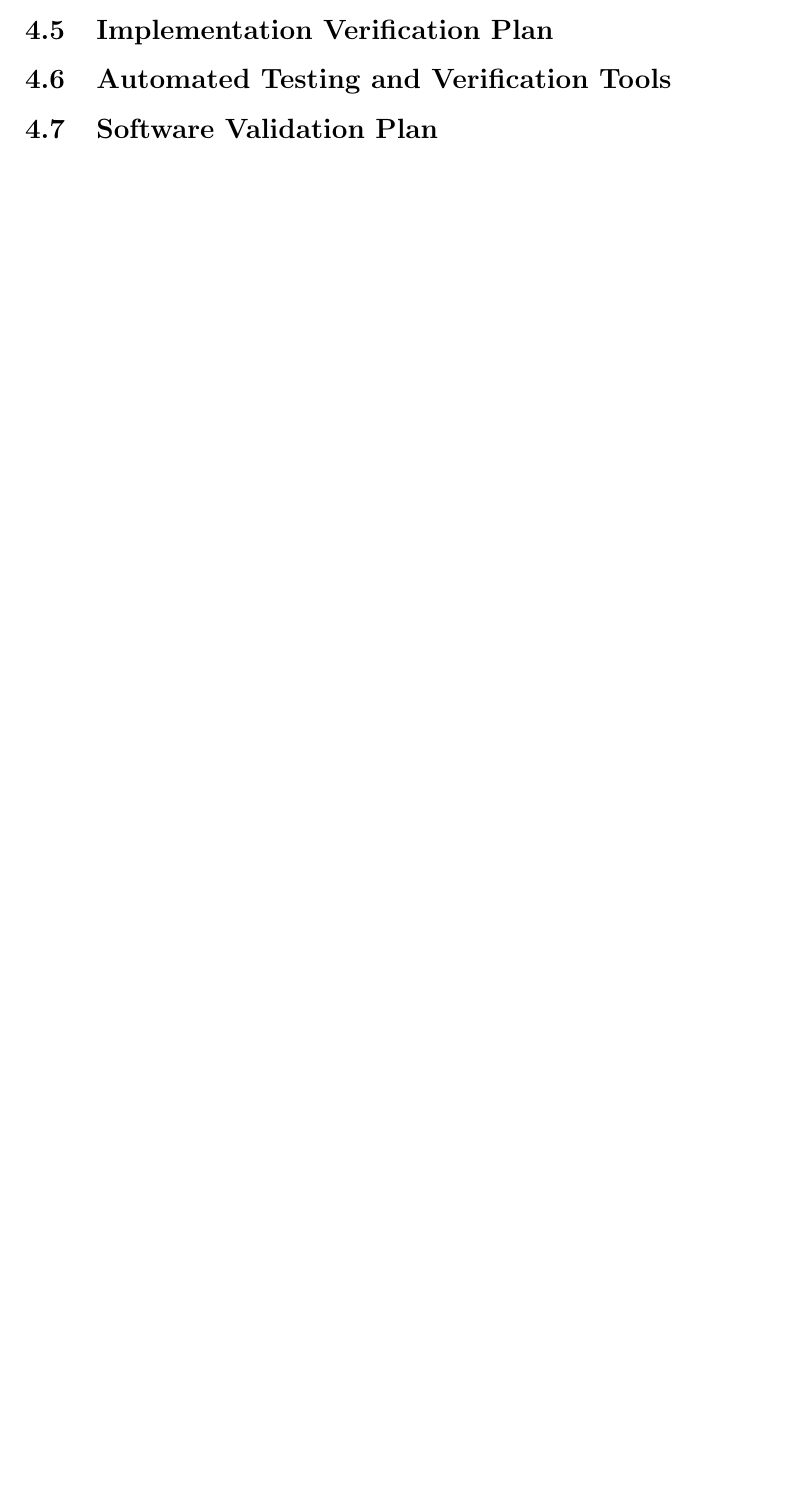
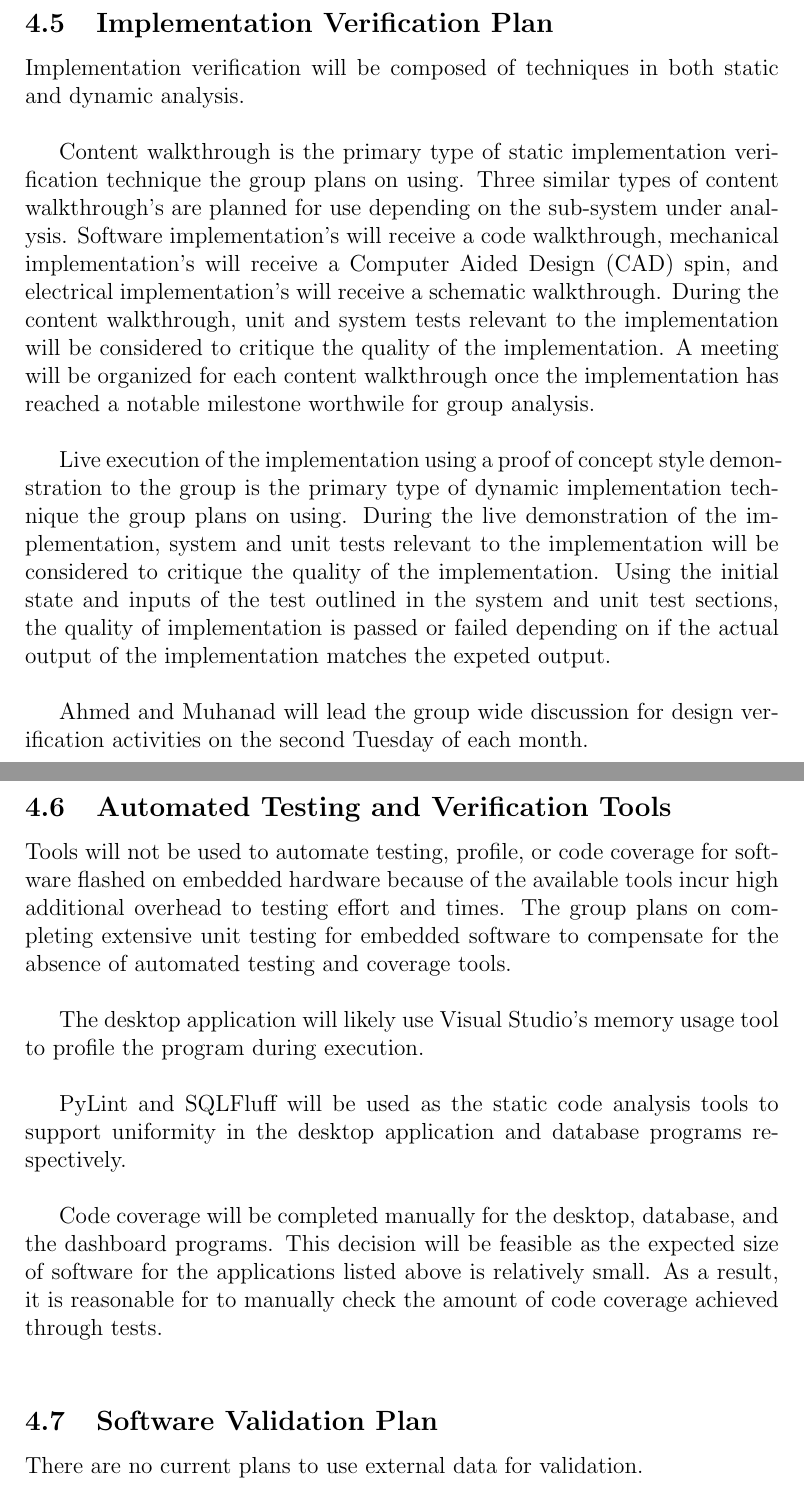
Before and after one commit to ahmed-nazir/Capstone, a LaTeX document (docs/VnVPlan/VnVPlan.tex): part of page 10 of 17 before the commit and two parts of pages 11 and 12 of 19 after it, the two joined at a grey line, cut so that both start at the same text, the shorter picture padded with empty space. Compiled offline with pdfLaTeX.

Commit message:
Doc: Updated Gen.Info and Plans
#23, completed initial draft of sections 3 and 4

```diff
--- a/docs/VnVPlan/VnVPlan.tex
+++ b/docs/VnVPlan/VnVPlan.tex
@@ -213,6 +215,14 @@ Stephen will lead the group wide discussion for SRS verification activities on t
 \wss{In this section you would also give any details of any plans for static verification of
   the implementation.  Potential techniques include code walkthroughs, code
   inspection, static analyzers, etc.}
+
+  Implementation verification will be composed of techniques in both static and dynamic analysis. \\
+
+  Content walkthrough is the primary type of static implementation verification technique the group plans on using. Three similar types of content walkthrough's are planned for use depending on the sub-system under analysis. Software implementation's will receive a code walkthrough, mechanical implementation's will receive a Computer Aided Design (CAD) spin, and electrical implementation's will receive a schematic walkthrough. During the content walkthrough, unit and system tests relevant to the implementation will be considered to critique the quality of the implementation. A meeting will be organized for each content walkthrough once the implementation has reached a notable milestone worthwile for group analysis.\\
+
+  Live execution of the implementation using a proof of concept style demonstration to the group is the primary type of dynamic implementation technique the group plans on using. During the live demonstration of the implementation, system and unit tests relevant to the implementation will be considered to critique the quality of the implementation. Using the initial state and inputs of the test outlined in the system and unit test sections, the quality of implementation is passed or failed depending on if the actual output of the implementation matches the expeted output.\\
+
+Ahmed and Muhanad will lead the group wide discussion for design verification activities on the second Tuesday of each month.\newpage
 
 \subsection{Automated Testing and Verification Tools}
 
@@ -225,6 +235,14 @@ Stephen will lead the group wide discussion for SRS verification activities on t
   that verify that coding standards have been respected, like flake9 for
   Python.}
 
+  Tools will not be used to automate testing, profile, or code coverage for software flashed on embedded hardware because of the available tools incur high additional overhead to testing effort and times. The group plans on completing extensive unit testing for embedded software to compensate for the absence of automated testing and coverage tools.\\
+
+  The desktop application will likely use Visual Studio's memory usage tool to profile the program during execution.\\
+
+  PyLint and SQLFluff will be used as the static code analysis tools to support uniformity in the desktop application and database programs respectively.\\
+
+  Code coverage will be completed manually for the desktop, database, and the dashboard programs. This decision will be feasible as the expected size of software for the applications listed above is relatively small. As a result, it is reasonable for to manually check the amount of code coverage achieved through tests.\\
+
 \wss{The details of this section will likely evolve as you get closer to the
   implementation.}
 
@@ -233,6 +251,8 @@ Stephen will lead the group wide discussion for SRS verification activities on t
 \wss{If there is any external data that can be used for validation, you should
   point to it here.  If there are no plans for validation, you should state that
   here.}
+
+  There are no current plans to use external data for validation.\newpage
 
 \section{System Test Description}
 
```
Also changed, not shown: docs/VnVPlan/VnVPlan.pdf, docs/VnVPlan/VnVPlan.tex (12 more changed lines).
